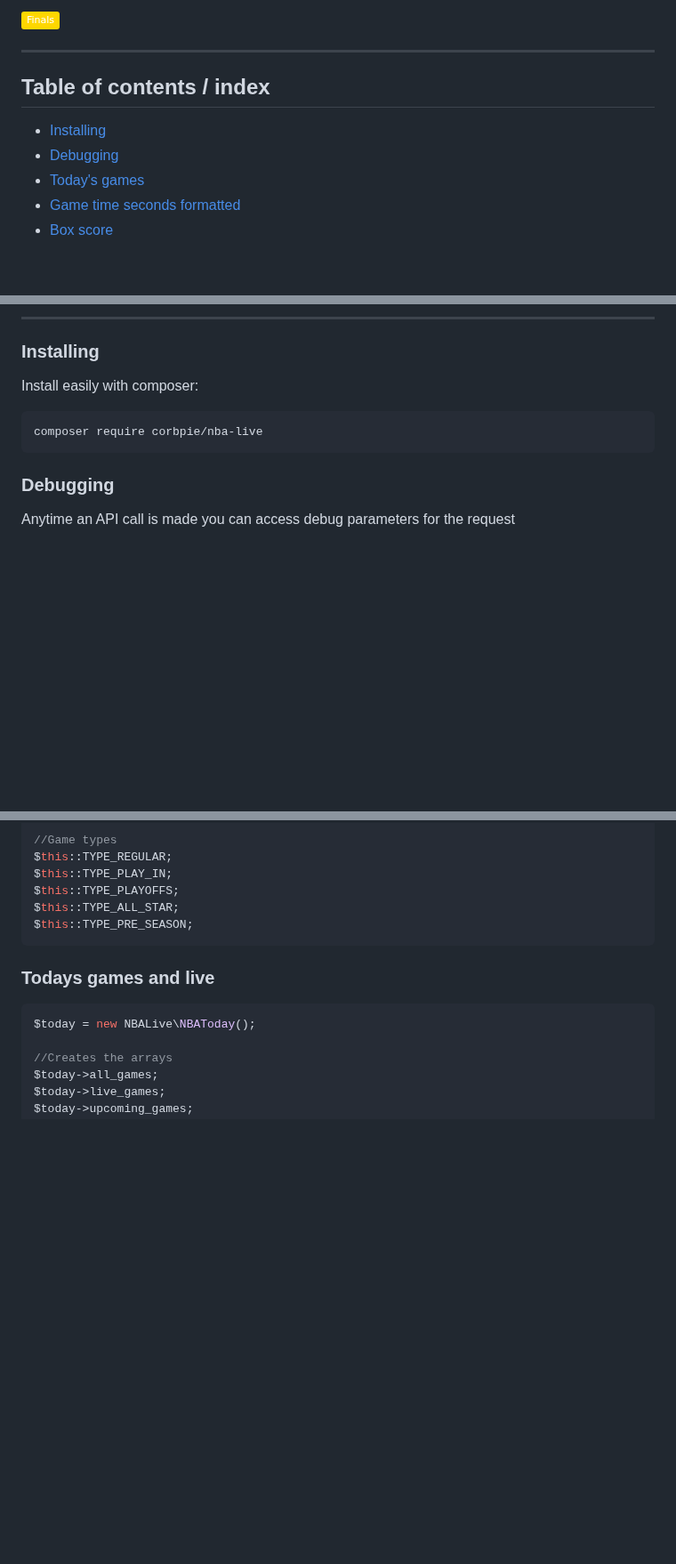
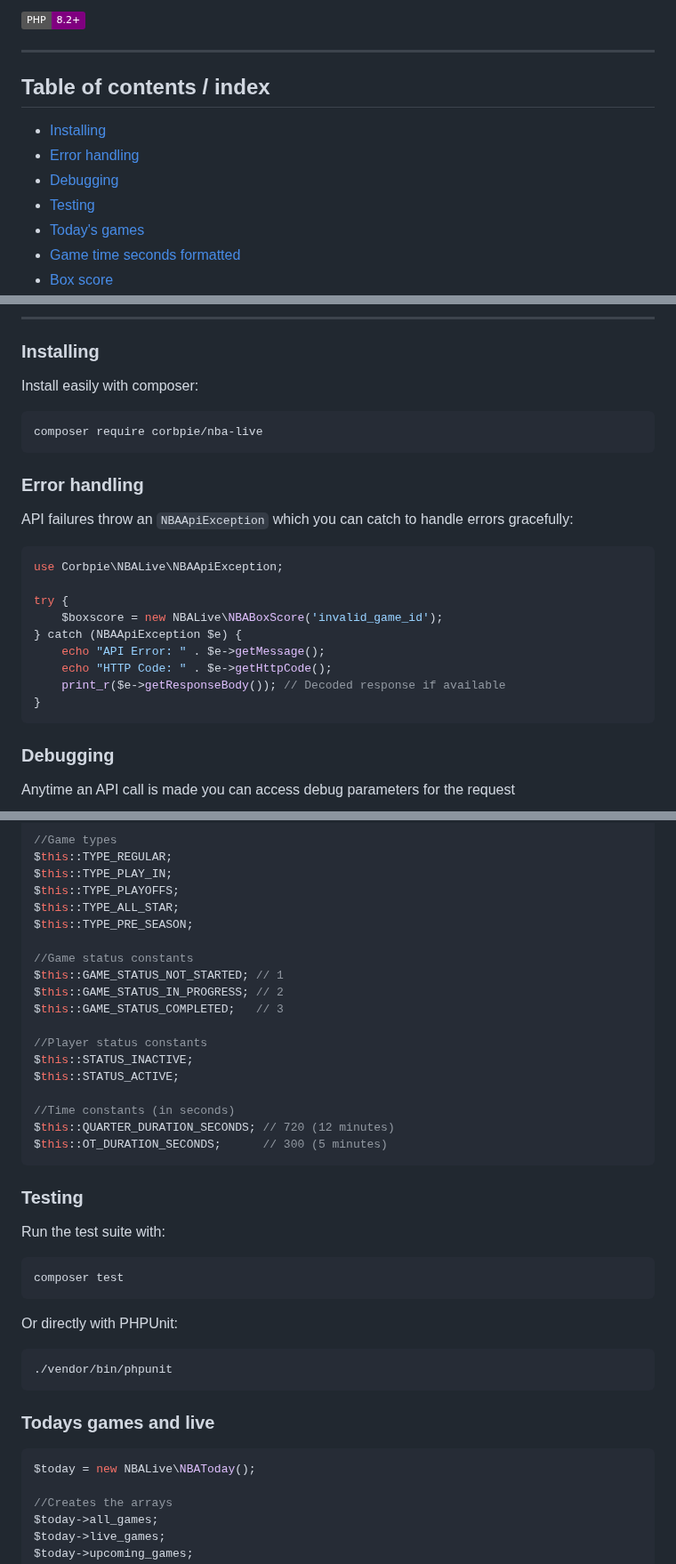
Before and after one commit to cp6/nba-live, a Markdown page: README.md, 3 parts joined by grey strips. Shown at 89% size. GitHub-like rendering; badges without logos; blank space fills up the shorter version.

Commit message:
Update README with error handling, new constants, and testing docs

````diff
--- a/README.md
+++ b/README.md
@@ -9,13 +9,14 @@ so you only get what you need but also in a handy, easily readable and accessibl
 
-[![Generic badge](https://img.shields.io/badge/Finals-gold.svg)]()
-
+[![Generic badge](https://img.shields.io/badge/PHP-8.2+-purple.svg)]()
 
 ---
 
 ## Table of contents / index
 
 - [Installing](#installing)
+- [Error handling](#error-handling)
 - [Debugging](#debugging)
+- [Testing](#testing)
 - [Today's games](#todays-games)
 - [Game time seconds formatted](#game-time-seconds-formatted)
 - [Box score](#boxscore)
@@ -72,6 +73,22 @@ Install easily with composer:
 composer require corbpie/nba-live
 ```
 
+### Error handling
+
+API failures throw an `NBAApiException` which you can catch to handle errors gracefully:
+
+```php
+use Corbpie\NBALive\NBAApiException;
+
+try {
+    $boxscore = new NBALive\NBABoxScore('invalid_game_id');
+} catch (NBAApiException $e) {
+    echo "API Error: " . $e->getMessage();
+    echo "HTTP Code: " . $e->getHttpCode();
+    print_r($e->getResponseBody()); // Decoded response if available
+}
+```
+
 ### Debugging
 
 Anytime an API call is made you can access debug parameters for the request
@@ -102,6 +119,33 @@ $this::TYPE_PLAY_IN;
 $this::TYPE_PLAYOFFS;
 $this::TYPE_ALL_STAR;
 $this::TYPE_PRE_SEASON;
+
+//Game status constants
+$this::GAME_STATUS_NOT_STARTED; // 1
+$this::GAME_STATUS_IN_PROGRESS; // 2
+$this::GAME_STATUS_COMPLETED;   // 3
+
+//Player status constants
+$this::STATUS_INACTIVE;
+$this::STATUS_ACTIVE;
+
+//Time constants (in seconds)
+$this::QUARTER_DURATION_SECONDS; // 720 (12 minutes)
+$this::OT_DURATION_SECONDS;      // 300 (5 minutes)
+```
+
+### Testing
+
+Run the test suite with:
+
+```
+composer test
+```
+
+Or directly with PHPUnit:
+
+```
+./vendor/bin/phpunit
 ```
 
 ### Todays games and live
````
Also changed, not shown: other parts of README.md (+2 -2 lines).
